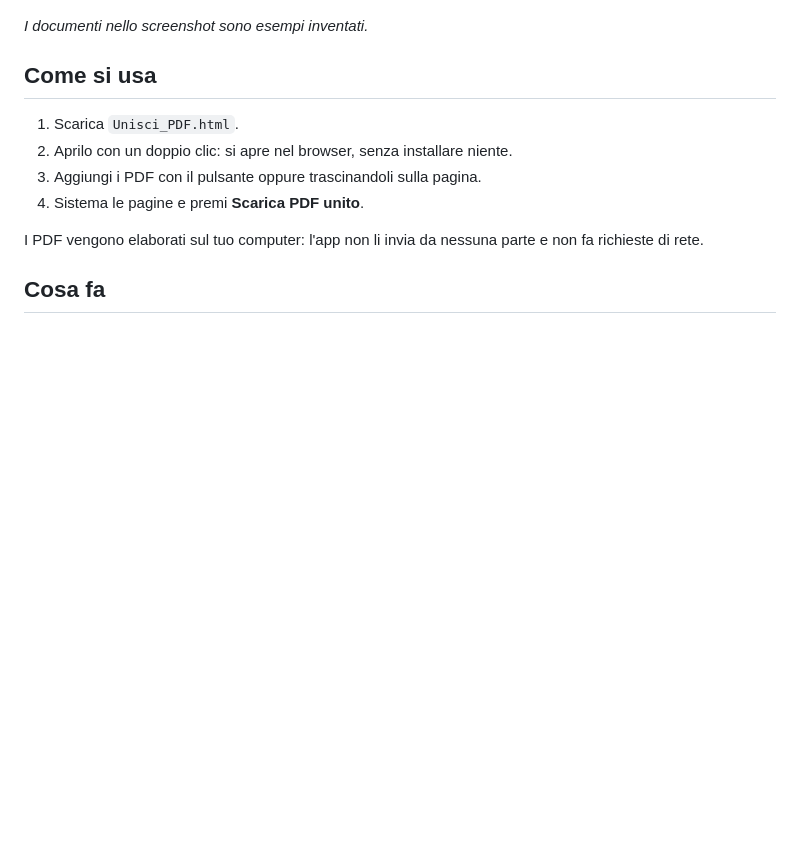
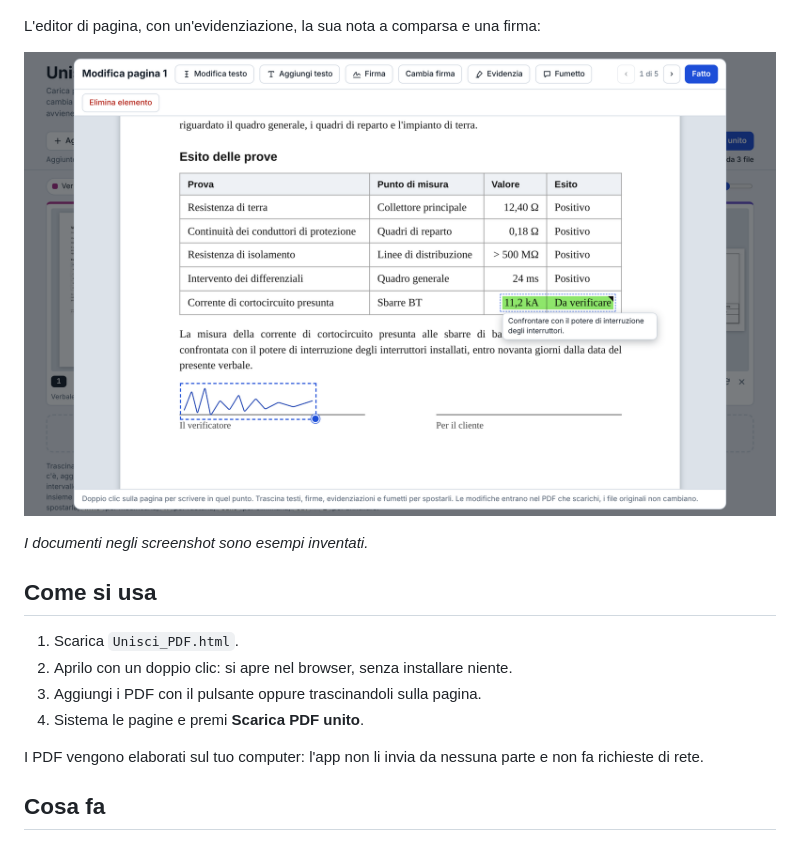
Before and after one commit to magnuspub/Unisci-PDF, a Markdown page: README.md, the part around the change. Rendered like a GitHub page; pictures changed too: editor.png (added); blank space fills up the shorter version.

Commit message:
README: aggiunge lo screenshot dell'editor di pagina
Co-Authored-By: Claude Fable 5.2 <noreply@anthropic.com>
Claude-Session: https://claude.ai/code/session_01WBAcZnt2VM8XC2cZogmrcN

```diff
--- a/README.md
+++ b/README.md
@@ -4,7 +4,11 @@ Unisce più PDF in un unico file, direttamente nel browser: riordino, eliminazio
 
 ![Unisci PDF con tre documenti caricati: cinque miniature di pagina, la prima con evidenziazioni e firma, due selezionate](screenshot.png)
 
-*I documenti nello screenshot sono esempi inventati.*
+L'editor di pagina, con un'evidenziazione, la sua nota a comparsa e una firma:
+
+![Editor di pagina: una tabella con una cella evidenziata in verde, la nota che compare al passaggio del mouse e una firma sopra la riga del verificatore](editor.png)
+
+*I documenti negli screenshot sono esempi inventati.*
 
 ## Come si usa
 
```
